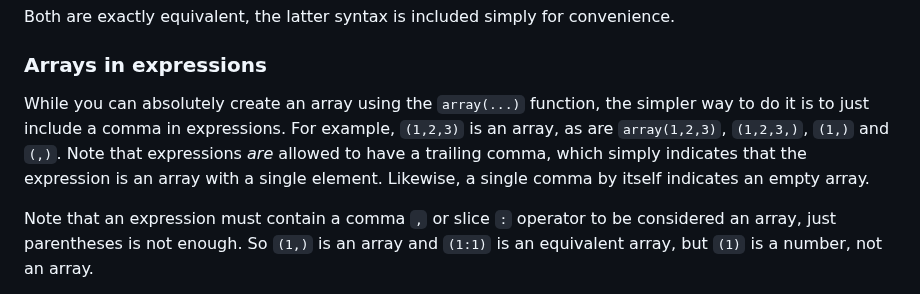
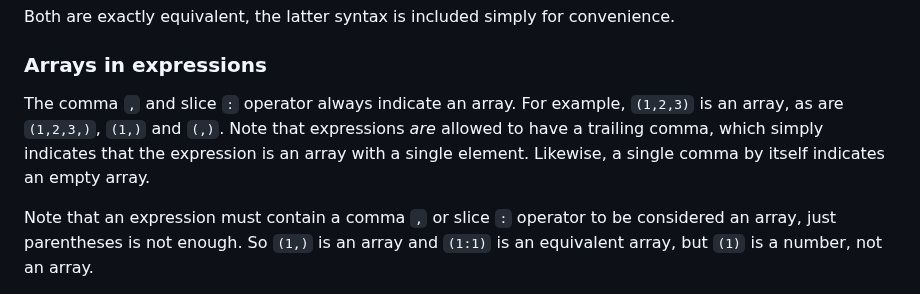
Before and after one commit to ZacharyWesterman/paisley, a Markdown page: README.md, the part around the change. Rendered like a GitHub page.

Commit message:
Update 'arrays in expressions' section : closes #72

```diff
--- a/README.md
+++ b/README.md
@@ -322,8 +322,8 @@ Note that functions can be called in one of two ways:
 Both are exactly equivalent, the latter syntax is included simply for convenience.
 
 ### Arrays in expressions
-While you can absolutely create an array using the `array(...)` function, the simpler way to do it is to just include a comma in expressions.
-For example, `(1,2,3)` is an array, as are `array(1,2,3)`, `(1,2,3,)`, `(1,)` and `(,)`. Note that expressions *are* allowed to have a trailing comma, which simply indicates that the expression is an array with a single element. Likewise, a single comma by itself indicates an empty array.
+The comma `,` and slice `:` operator always indicate an array.
+For example, `(1,2,3)` is an array, as are `(1,2,3,)`, `(1,)` and `(,)`. Note that expressions *are* allowed to have a trailing comma, which simply indicates that the expression is an array with a single element. Likewise, a single comma by itself indicates an empty array.
 
 Note that an expression must contain a comma `,` or slice `:` operator to be considered an array, just parentheses is not enough.
 So `(1,)` is an array and `(1:1)` is an equivalent array, but `(1)` is a number, not an array.
```
